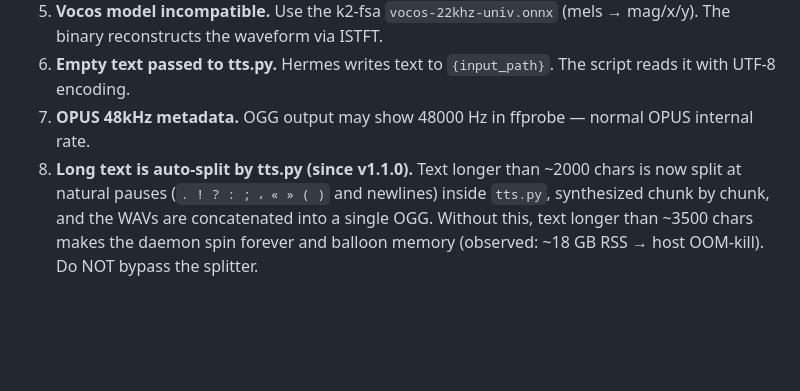
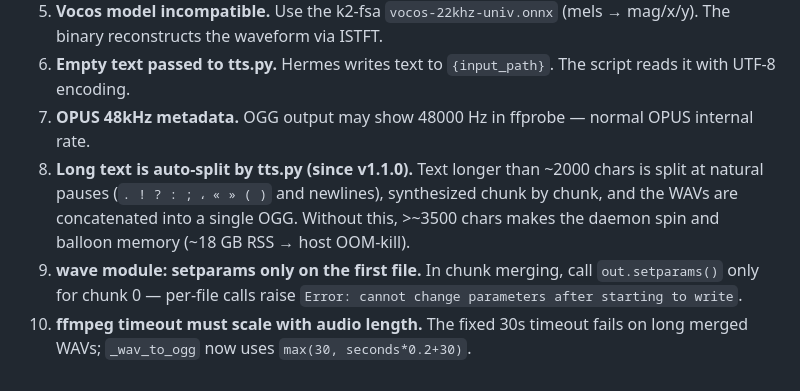
Before and after one commit to mah92/my-hermes-skills, a Markdown page: hermes-persian-tts/SKILL.md, the part around the change. GitHub-like rendering; blank space fills up the shorter version.

Commit message:
hermes-persian-tts: document wave setparams and ffmpeg timeout pitfalls

```diff
--- a/hermes-persian-tts/SKILL.md
+++ b/hermes-persian-tts/SKILL.md
@@ -155,4 +155,6 @@ Subsequent requests skip all loading — just normalize + synthesize.
 5. **Vocos model incompatible.** Use the k2-fsa `vocos-22khz-univ.onnx` (mels → mag/x/y). The binary reconstructs the waveform via ISTFT.
 6. **Empty text passed to tts.py.** Hermes writes text to `{input_path}`. The script reads it with UTF-8 encoding.
 7. **OPUS 48kHz metadata.** OGG output may show 48000 Hz in ffprobe — normal OPUS internal rate.
-8. **Long text is auto-split by tts.py (since v1.1.0).** Text longer than ~2000 chars is now split at natural pauses (`. ! ? : ; ، « » ( )` and newlines) inside `tts.py`, synthesized chunk by chunk, and the WAVs are concatenated into a single OGG. Without this, text longer than ~3500 chars makes the daemon spin forever and balloon memory (observed: ~18 GB RSS → host OOM-kill). Do NOT bypass the splitter.
+8. **Long text is auto-split by tts.py (since v1.1.0).** Text longer than ~2000 chars is split at natural pauses (`. ! ? : ; ، « » ( )` and newlines), synthesized chunk by chunk, and the WAVs are concatenated into a single OGG. Without this, >~3500 chars makes the daemon spin and balloon memory (~18 GB RSS → host OOM-kill).
+9. **wave module: setparams only on the first file.** In chunk merging, call `out.setparams()` only for chunk 0 — per-file calls raise `Error: cannot change parameters after starting to write`.
+10. **ffmpeg timeout must scale with audio length.** The fixed 30s timeout fails on long merged WAVs; `_wav_to_ogg` now uses `max(30, seconds*0.2+30)`.
```
